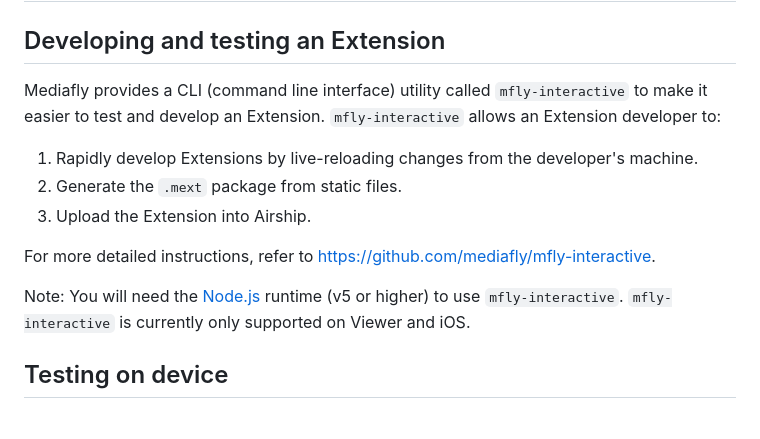
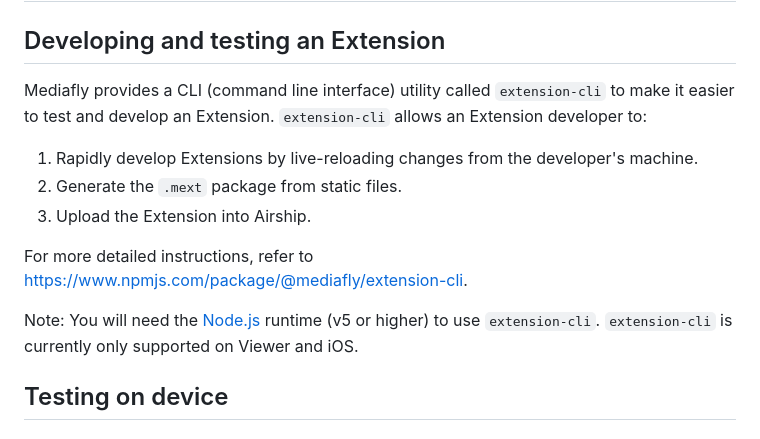
Before and after one commit to mediafly/extensions-documentation, a Markdown page: extensions.md, the part around the change printed below. GitHub-like rendering.

```diff
--- a/extensions.md
+++ b/extensions.md
@@ -60,15 +60,15 @@ Building Extensions
 =====================
 
 ## Developing and testing an Extension
-Mediafly provides a CLI (command line interface) utility called `mfly-interactive` to make it easier to test and develop an Extension. `mfly-interactive` allows an Extension developer to:
+Mediafly provides a CLI (command line interface) utility called `extension-cli` to make it easier to test and develop an Extension. `extension-cli` allows an Extension developer to:
 
 1. Rapidly develop Extensions by live-reloading changes from the developer's machine.
 2. Generate the `.mext` package from static files.
 3. Upload the Extension into Airship.
 
-For more detailed instructions, refer to https://github.com/mediafly/mfly-interactive.
-
-Note: You will need the [Node.js](https://nodejs.org/en/download/) runtime (v5 or higher) to use `mfly-interactive`. `mfly-interactive` is currently only supported on Viewer and iOS.
+For more detailed instructions, refer to https://www.npmjs.com/package/@mediafly/extension-cli.
+
+Note: You will need the [Node.js](https://nodejs.org/en/download/) runtime (v5 or higher) to use `extension-cli`. `extension-cli` is currently only supported on Viewer and iOS.
 
 ## Testing on device
 
```
Also changed, not shown: other parts of extensions.md (+2 -2 lines), images/Extensions Overview.png (renamed from images/Interactives Overview.png), 1 other file.
